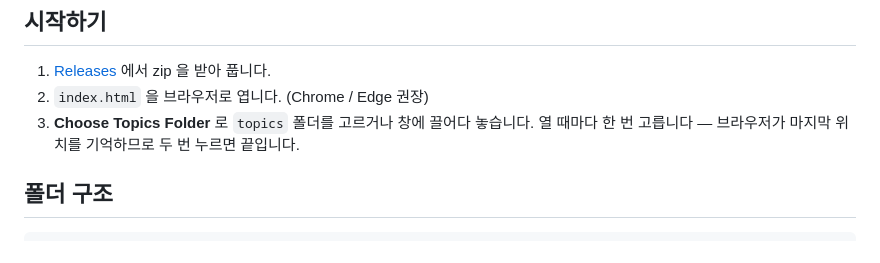
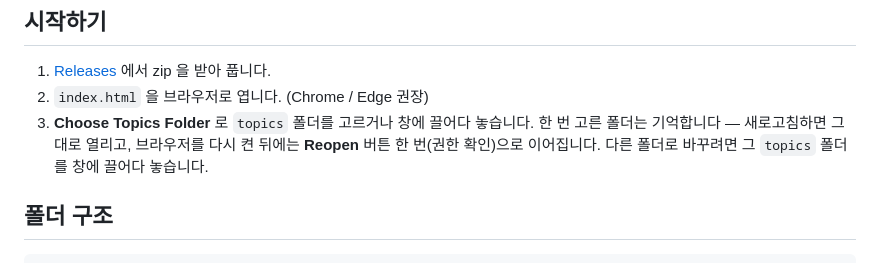
Before and after one commit to bluekms/rankmaker, a Markdown page: README.md, the part around the change. GitHub-like rendering.

```diff
--- a/README.md
+++ b/README.md
@@ -13,7 +13,8 @@
 1. [Releases](https://github.com/bluekms/rankmaker/releases/latest) 에서 zip 을 받아 풉니다.
 2. `index.html` 을 브라우저로 엽니다. (Chrome / Edge 권장)
 3. **Choose Topics Folder** 로 `topics` 폴더를 고르거나 창에 끌어다 놓습니다.
-   열 때마다 한 번 고릅니다 — 브라우저가 마지막 위치를 기억하므로 두 번 누르면 끝입니다.
+   한 번 고른 폴더는 기억합니다 — 새로고침하면 그대로 열리고, 브라우저를 다시 켠 뒤에는
+   **Reopen** 버튼 한 번(권한 확인)으로 이어집니다. 다른 폴더로 바꾸려면 그 `topics` 폴더를 창에 끌어다 놓습니다.
 
 ## 폴더 구조
 
```
Also changed, not shown: README.en.md (+2 -0 lines).
